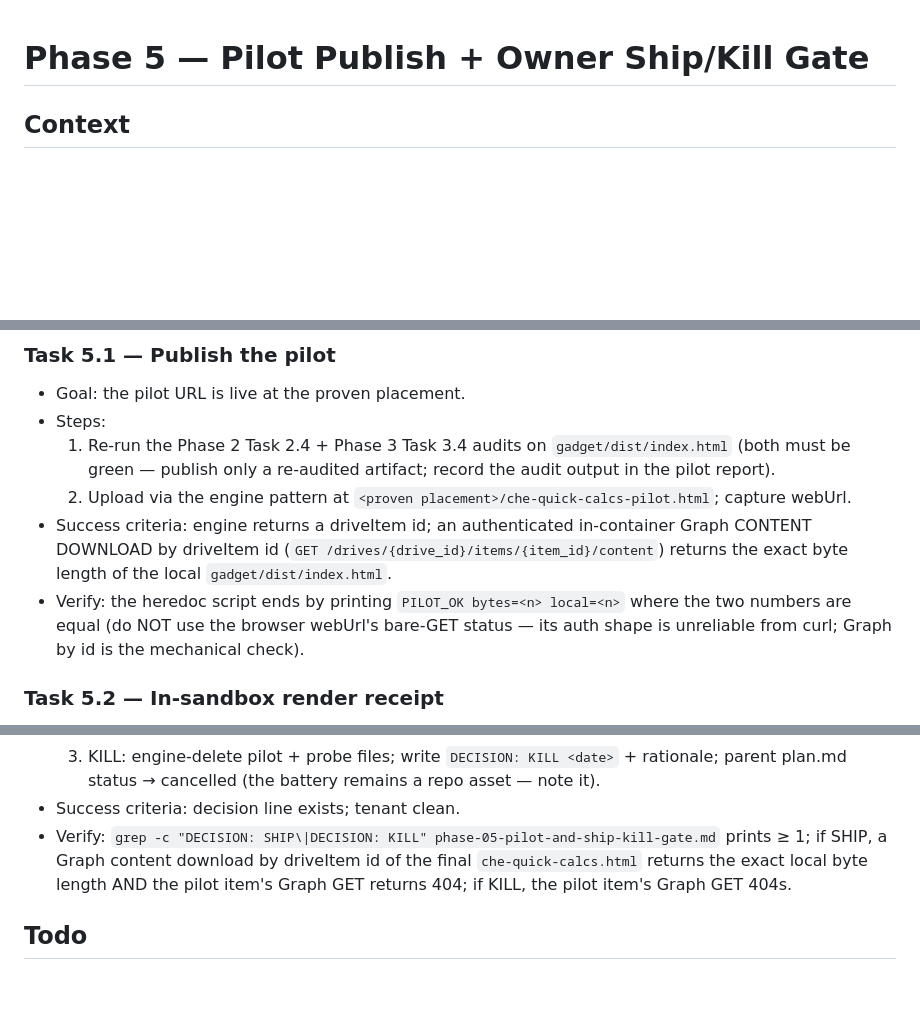
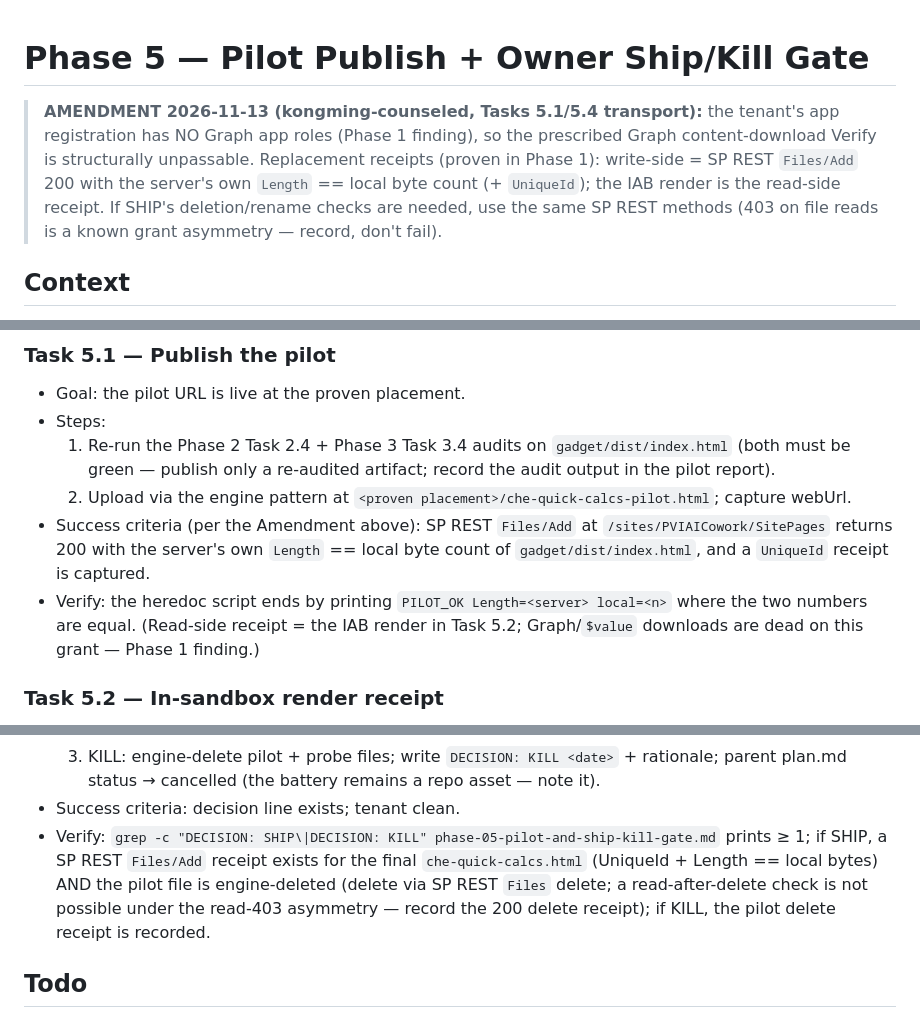
Before and after one commit to ai4U23/ai4UCheE, a Markdown page: plans/261113-0638-quick-calcs-html-pages/phase-05-pilot-and-ship-kill-gate.md, 3 parts joined by grey strips. Rendered like a GitHub page; blank space fills up the shorter version.

Commit message:
docs(plan): phase-05 amendment — SP REST receipts replace dead Graph download verify (261113-0638)

```diff
--- a/plans/261113-0638-quick-calcs-html-pages/phase-05-pilot-and-ship-kill-gate.md
+++ b/plans/261113-0638-quick-calcs-html-pages/phase-05-pilot-and-ship-kill-gate.md
@@ -1,4 +1,13 @@
 # Phase 5 — Pilot Publish + Owner Ship/Kill Gate
+
+> **AMENDMENT 2026-11-13 (kongming-counseled, Tasks 5.1/5.4 transport):** the
+> tenant's app registration has NO Graph app roles (Phase 1 finding), so the
+> prescribed Graph content-download Verify is structurally unpassable.
+> Replacement receipts (proven in Phase 1): write-side = SP REST `Files/Add`
+> 200 with the server's own `Length` == local byte count (+ `UniqueId`); the
+> IAB render is the read-side receipt. If SHIP's deletion/rename checks are
+> needed, use the same SP REST methods (403 on file reads is a known grant
+> asymmetry — record, don't fail).
 
 ## Context
 - Parent: `../plan.md` (laws 2, 4, 5, 6, 8). Blocked until: Phase 1 verdict
@@ -56,14 +65,14 @@ Owner combined session (G2) ──> SHIP: rename to che-quick-calcs.html + regis
      artifact; record the audit output in the pilot report).
   2. Upload via the engine pattern at
      `<proven placement>/che-quick-calcs-pilot.html`; capture webUrl.
-- Success criteria: engine returns a driveItem id; an authenticated in-container
-  Graph CONTENT DOWNLOAD by driveItem id (`GET
-  /drives/{drive_id}/items/{item_id}/content`) returns the exact byte length of
-  the local `gadget/dist/index.html`.
+- Success criteria (per the Amendment above): SP REST `Files/Add` at
+  `/sites/PVIAICowork/SitePages` returns 200 with the server's own
+  `Length` == local byte count of `gadget/dist/index.html`, and a `UniqueId`
+  receipt is captured.
 - Verify: the heredoc script ends by printing
-  `PILOT_OK bytes=<n> local=<n>` where the two numbers are equal (do NOT use
-  the browser webUrl's bare-GET status — its auth shape is unreliable from
-  curl; Graph by id is the mechanical check).
+  `PILOT_OK Length=<server> local=<n>` where the two numbers are equal.
+  (Read-side receipt = the IAB render in Task 5.2; Graph/`$value` downloads
+  are dead on this grant — Phase 1 finding.)
 
 ### Task 5.2 — In-sandbox render receipt
 - Goal: observed proof the artifact works inside the MS sandbox, before the
@@ -114,9 +123,11 @@ Owner combined session (G2) ──> SHIP: rename to che-quick-calcs.html + regis
      asset — note it).
 - Success criteria: decision line exists; tenant clean.
 - Verify: `grep -c "DECISION: SHIP\|DECISION: KILL" phase-05-pilot-and-ship-kill-gate.md`
-  prints ≥ 1; if SHIP, a Graph content download by driveItem id of the final
-  `che-quick-calcs.html` returns the exact local byte length AND the pilot
-  item's Graph GET returns 404; if KILL, the pilot item's Graph GET 404s.
+  prints ≥ 1; if SHIP, a SP REST `Files/Add` receipt exists for the final
+  `che-quick-calcs.html` (UniqueId + Length == local bytes) AND the pilot file
+  is engine-deleted (delete via SP REST `Files` delete; a read-after-delete
+  check is not possible under the read-403 asymmetry — record the 200 delete
+  receipt); if KILL, the pilot delete receipt is recorded.
 
 ## Todo
 - [ ] 5.1 Pilot published + 200 receipt
```
